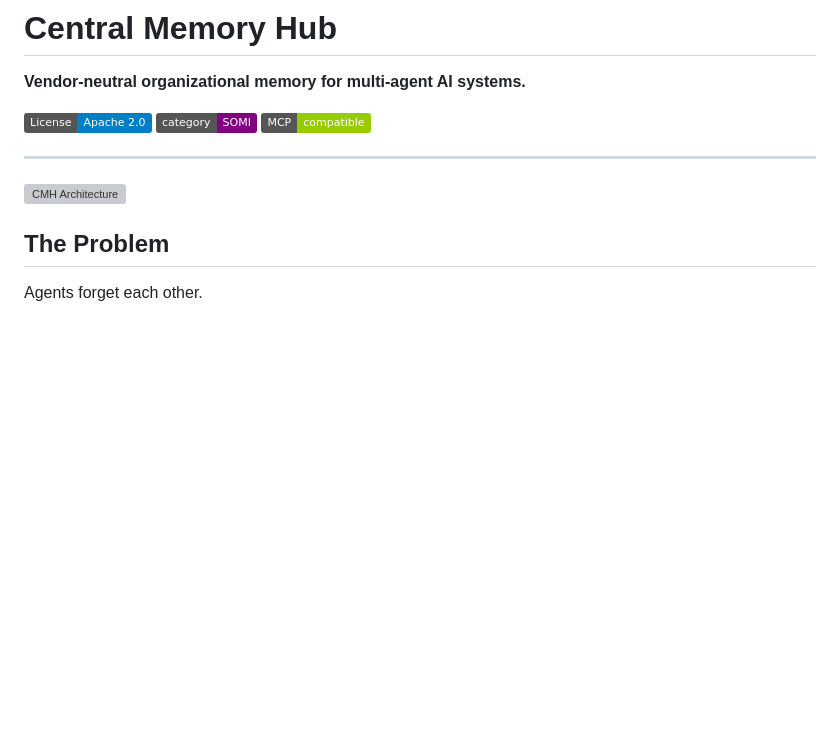
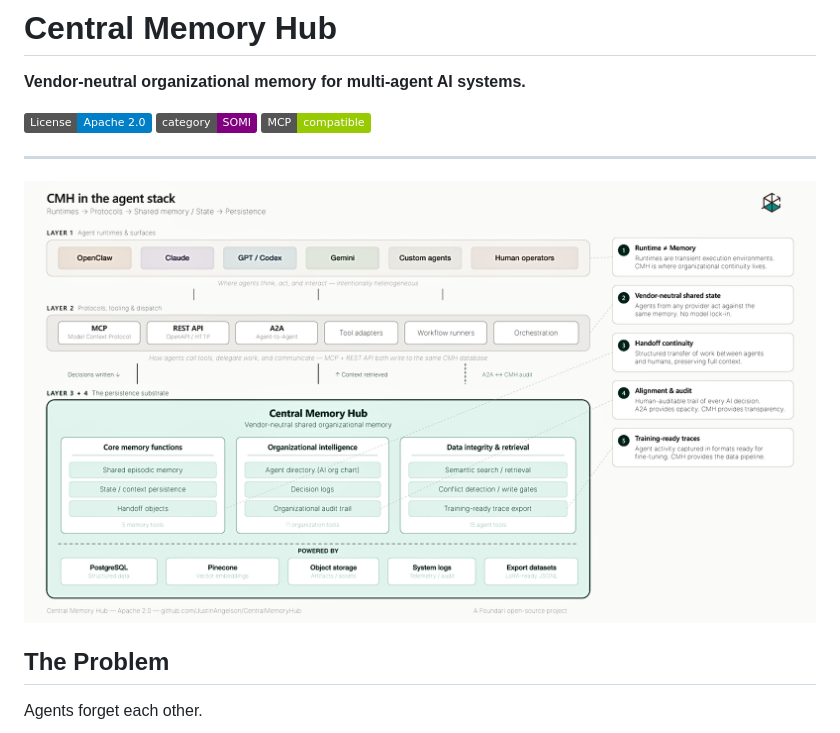
Before and after one commit to JustinAngelson/CentralMemoryHub, a Markdown page: README.md, the part around the change. Drawn GitHub-style; badges without logos; blank space fills up the shorter version; grey boxes are pictures that could not be loaded.

Commit message:
Update README.md
Corrected.

```diff
--- a/README.md
+++ b/README.md
@@ -8,7 +8,7 @@
 
 ---
 
-![CMH Architecture](docs/architectureo.png)
+![CMH Architecture](docs/CMH%20Architecture%20Map%20v1.2.png)
 
 ## The Problem
 
```
